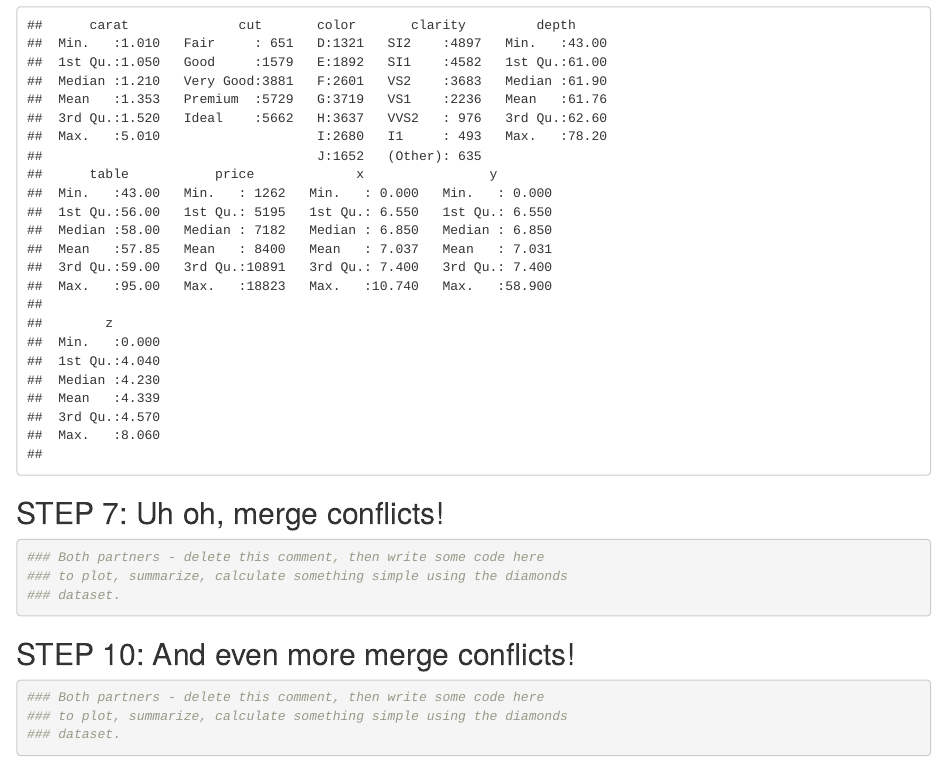
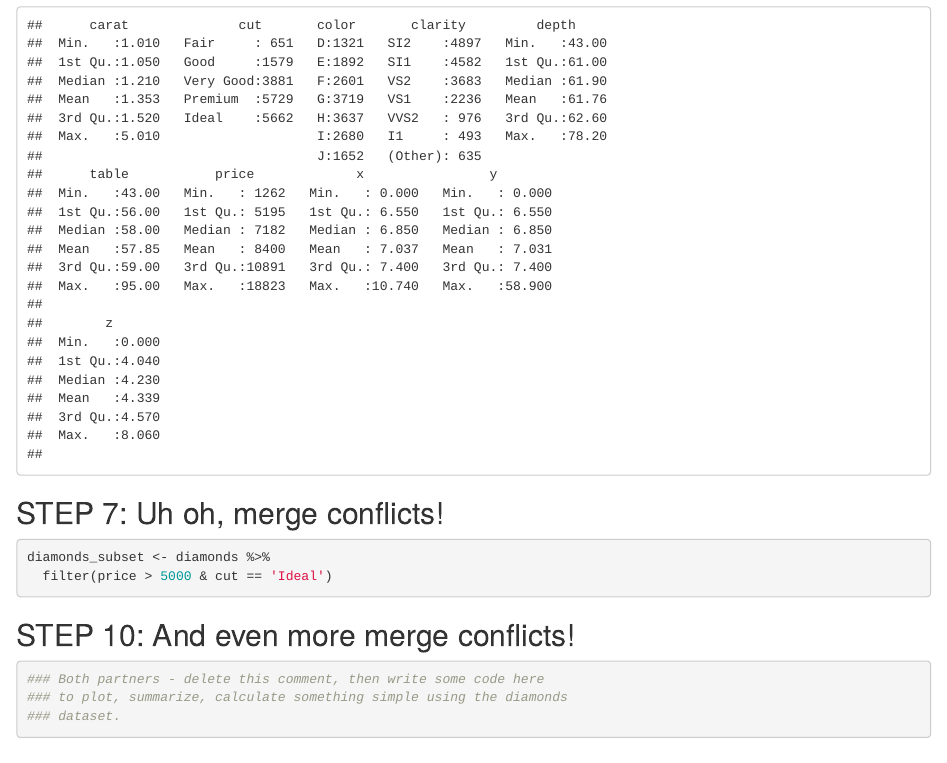
Before and after one commit to oharac/wild_git_collab, an R Markdown document (git_wild.Rmd): the page in a window 1100 px wide, from 1060 px down. Rendered offline with R 4.5, knitr and Pandoc, with nearby package versions.

Commit message:
made a subset

````diff
--- a/git_wild.Rmd
+++ b/git_wild.Rmd
@@ -36,11 +36,8 @@ summary(subset)
 ## STEP 7: Uh oh, merge conflicts!
 
 ```{r break-it-1}
-### Both partners - delete this comment, then write some code here
-### to plot, summarize, calculate something simple using the diamonds
-### dataset.
-
-
+diamonds_subset <- diamonds %>%
+  filter(price > 5000 & cut == 'Ideal')
 ```
 
 ## STEP 10: And even more merge conflicts!
````
